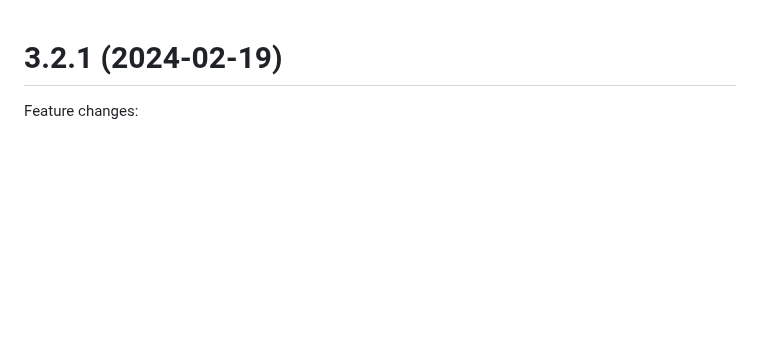
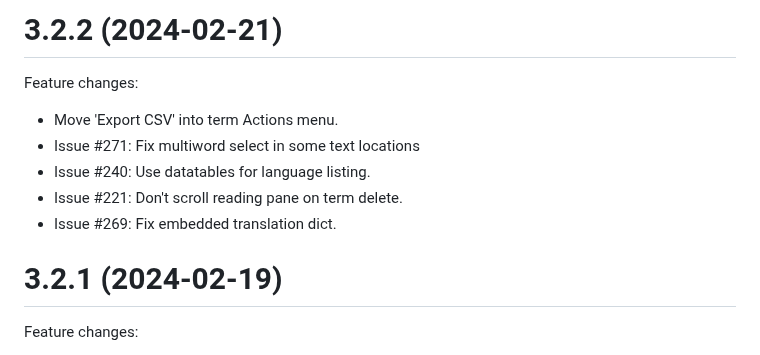
Before and after one commit to LuteOrg/lute-v3, a Markdown page: docs/CHANGELOG.md, the part around the change. Rendered like a GitHub page; blank space fills up the shorter version.

Commit message:
Changelog.

```diff
--- a/docs/CHANGELOG.md
+++ b/docs/CHANGELOG.md
@@ -1,3 +1,14 @@
+
+# 3.2.2 (2024-02-21)
+
+Feature changes:
+
+* Move 'Export CSV' into term Actions menu.
+* Issue #271: Fix multiword select in some text locations
+* Issue #240: Use datatables for language listing.
+* Issue #221: Don't scroll reading pane on term delete.
+* Issue #269: Fix embedded translation dict.
+
 
 # 3.2.1 (2024-02-19)
 
```
